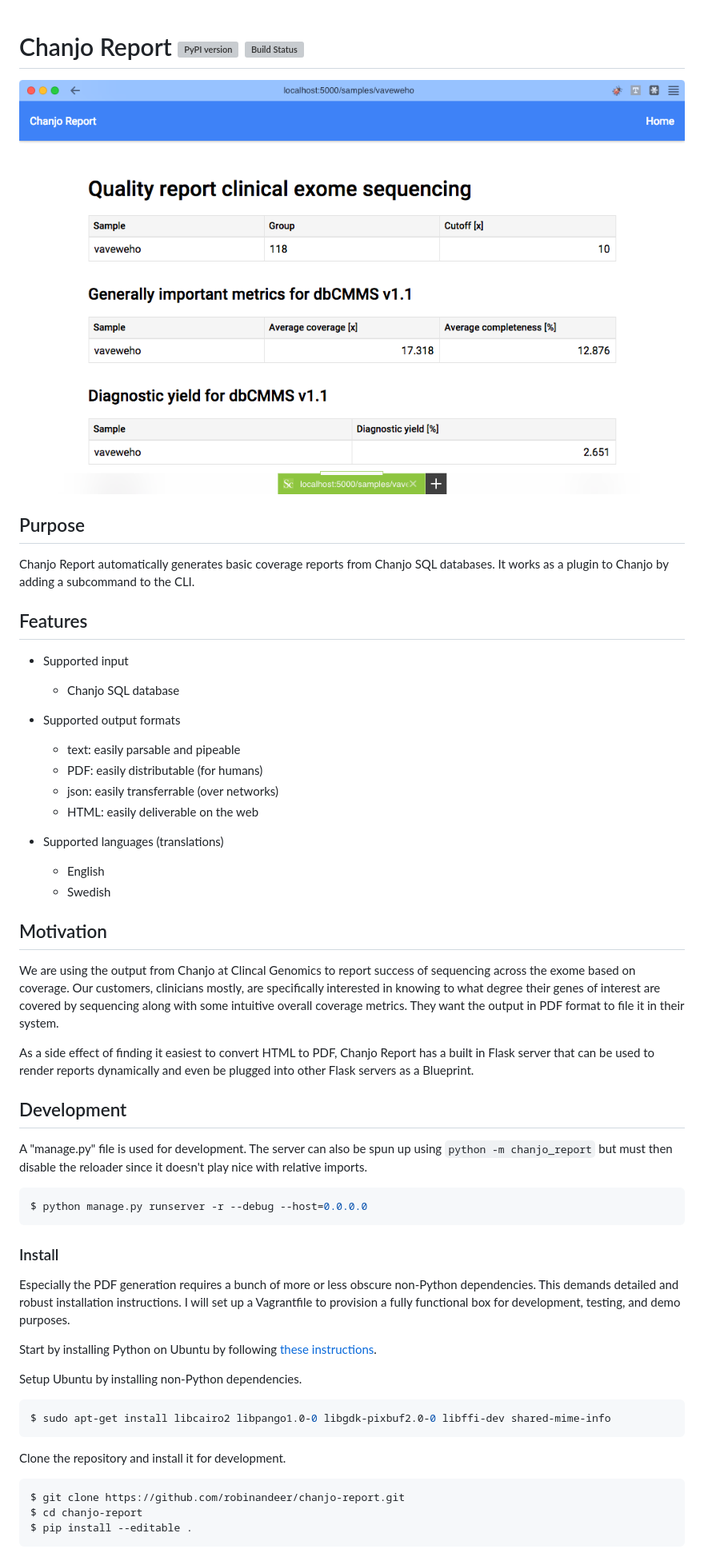
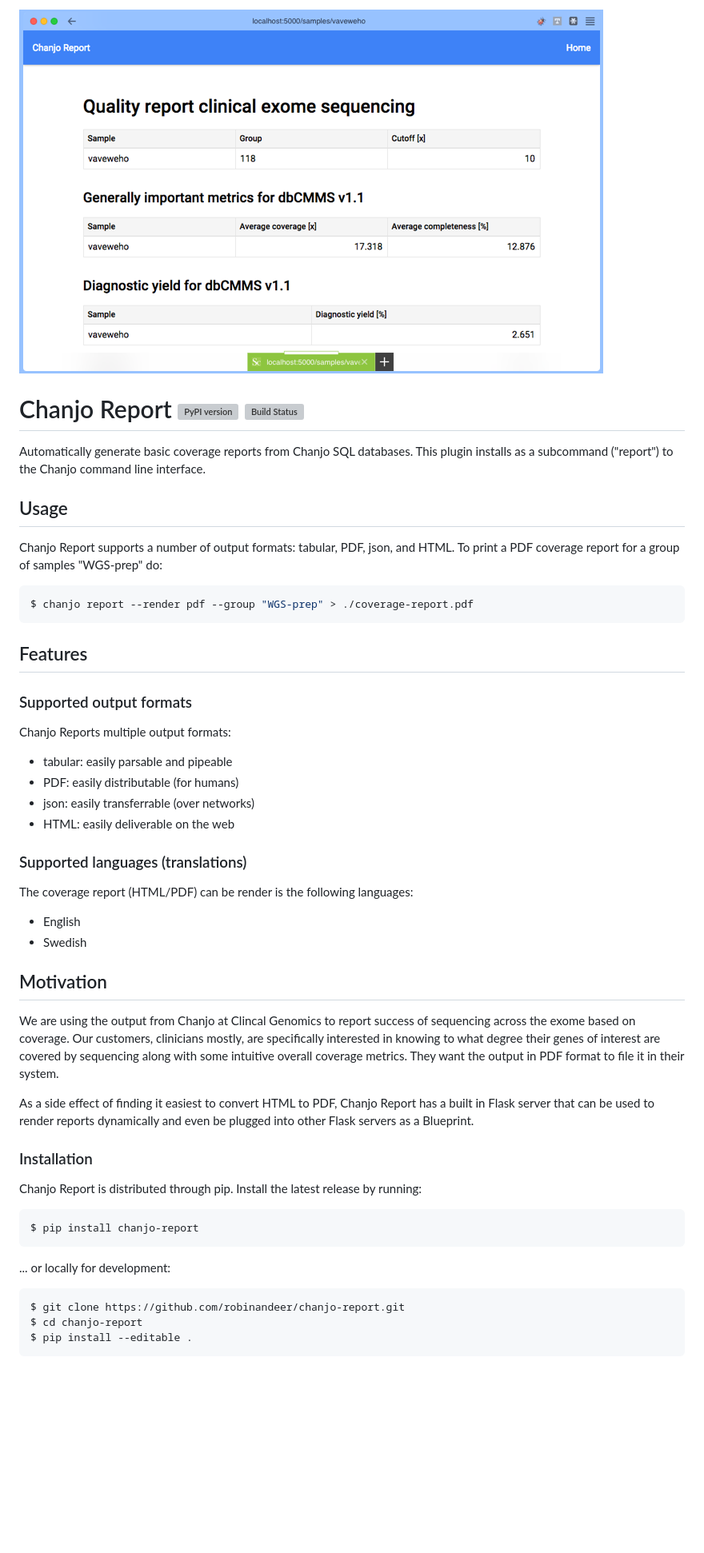
Before and after one commit to robinandeer/chanjo-report, a Markdown page: README.md, the part around one of its changes. Shown at 80% size. GitHub-like rendering; pictures changed too: artwork/report-example-en.png (deleted), artwork/screenshot.png (added); blank space fills up the shorter version; grey boxes are pictures that could not be loaded.

Commit message:
update README and improve screenshot

````diff
--- a/README.md
+++ b/README.md
@@ -1,22 +1,28 @@
+![Example report (eng)](artwork/screenshot.png)
+
 # Chanjo Report [![PyPI version][fury-image]][fury-url] [![Build Status][travis-image]][travis-url]
+Automatically generate basic coverage reports from Chanjo SQL databases. This plugin installs as a subcommand ("report") to the Chanjo command line interface.
 
-![Example report (eng)](artwork/report-example-en.png)
+## Usage
+Chanjo Report supports a number of output formats: tabular, PDF, json, and HTML. To print a PDF coverage report for a group of samples "WGS-prep" do:
 
-## Purpose
-Chanjo Report automatically generates basic coverage reports from Chanjo SQL databases. It works as a plugin to Chanjo by adding a subcommand to the CLI.
-
+```bash
+$ chanjo report --render pdf --group "WGS-prep" > ./coverage-report.pdf
+```
 
 ## Features
-- Supported input
-  - Chanjo SQL database
 
-- Supported output formats
-  - text: easily parsable and pipeable
+### Supported output formats
+Chanjo Reports multiple output formats:
+
+  - tabular: easily parsable and pipeable
   - PDF: easily distributable (for humans)
   - json: easily transferrable (over networks)
   - HTML: easily deliverable on the web
 
-- Supported languages (translations)
+### Supported languages (translations)
+The coverage report (HTML/PDF) can be render is the following languages:
+
   - English
   - Swedish
 
@@ -27,25 +33,14 @@ We are using the output from Chanjo at Clincal Genomics to report success of seq
 As a side effect of finding it easiest to convert HTML to PDF, Chanjo Report has a built in Flask server that can be used to render reports dynamically and even be plugged into other Flask servers as a Blueprint.
 
 
-## Development
-A "manage.py" file is used for development. The server can also be spun up using ``python -m chanjo_report`` but must then disable the reloader since it doesn't play nice with relative imports.
+### Installation
+Chanjo Report is distributed through pip. Install the latest release by running:
 
 ```bash
-$ python manage.py runserver -r --debug --host=0.0.0.0
+$ pip install chanjo-report
 ```
 
-### Install
-Especially the PDF generation requires a bunch of more or less obscure non-Python dependencies. This demands detailed and robust installation instructions. I will set up a Vagrantfile to provision a fully functional box for development, testing, and demo purposes.
-
-Start by installing Python on Ubuntu by following [these instructions](http://askubuntu.com/questions/101591/how-do-i-install-python-2-7-2-on-ubuntu).
-
-Setup Ubuntu by installing non-Python dependencies.
-
-```bash
-$ sudo apt-get install libcairo2 libpango1.0-0 libgdk-pixbuf2.0-0 libffi-dev shared-mime-info
-```
-
-Clone the repository and install it for development.
+... or locally for development:
 
 ```bash
 $ git clone https://github.com/robinandeer/chanjo-report.git
````
Also changed, not shown: other parts of README.md (+6 -4 lines), 1 other file.
